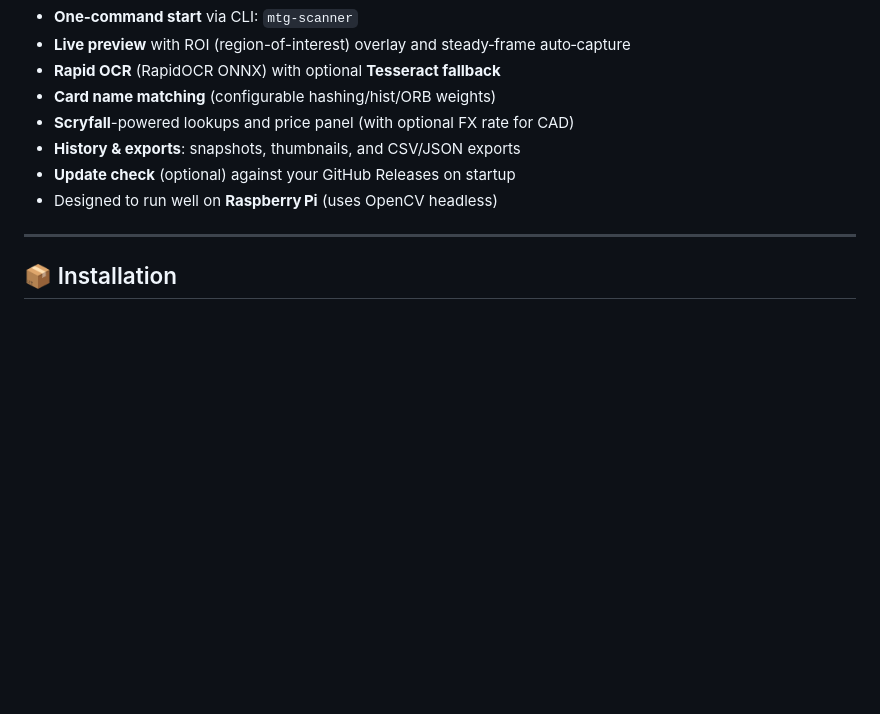
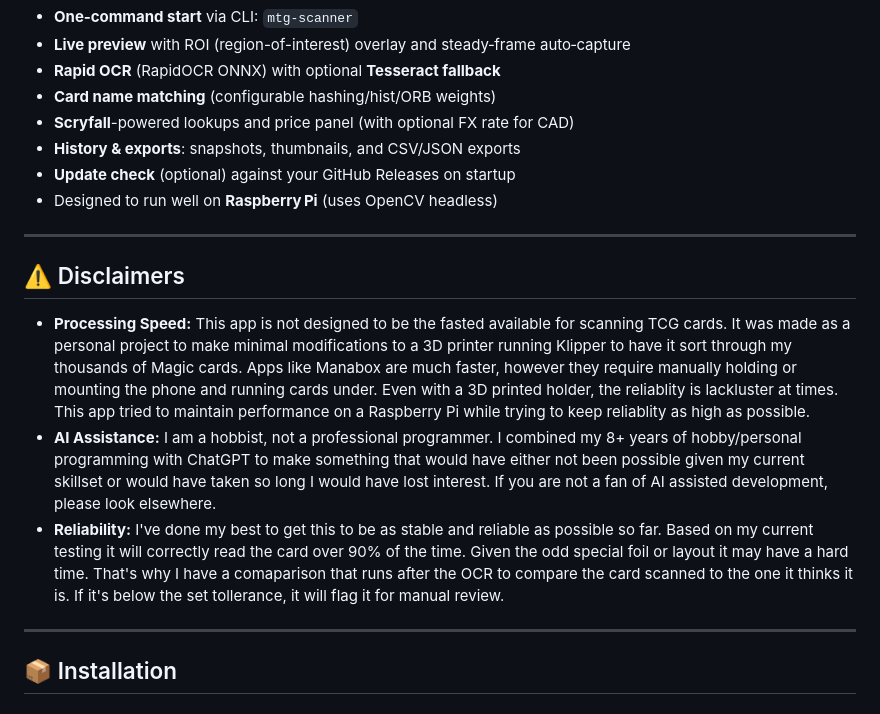
Before and after one commit to MeIsGaggy/MTG-Card-Scanner-Sorter, a Markdown page: README.md, the part around the change. Rendered like a GitHub page; blank space fills up the shorter version.

```diff
--- a/README.md
+++ b/README.md
@@ -14,6 +14,13 @@ A fast, Raspberry Pi–friendly web app for scanning Magic: The Gathering card
 * **History & exports**: snapshots, thumbnails, and CSV/JSON exports
 * **Update check** (optional) against your GitHub Releases on startup
 * Designed to run well on **Raspberry Pi** (uses OpenCV headless)
+
+---
+## ⚠️ Disclaimers
+
+* **Processing Speed:** This app is not designed to be the fasted available for scanning TCG cards. It was made as a personal project to make minimal modifications to a 3D printer running Klipper to have it sort through my thousands of Magic cards. Apps like Manabox are much faster, however they require manually holding or mounting the phone and running cards under. Even with a 3D printed holder, the reliablity is lackluster at times. This app tried to maintain performance on a Raspberry Pi while trying to keep reliablity as high as possible.
+* **AI Assistance:** I am a hobbist, not a professional programmer. I combined my 8+ years of hobby/personal programming with ChatGPT to make something that would have either not been possible given my current skillset or would have taken so long I would have lost interest. If you are not a fan of AI assisted development, please look elsewhere.
+* **Reliability:** I've done my best to get this to be as stable and reliable as possible so far. Based on my current testing it will correctly read the card over 90% of the time. Given the odd special foil or layout it may have a hard time. That's why I have a comaparison that runs after the OCR to compare the card scanned to the one it thinks it is. If it's below the set tollerance, it will flag it for manual review.
 
 ---
 
```
